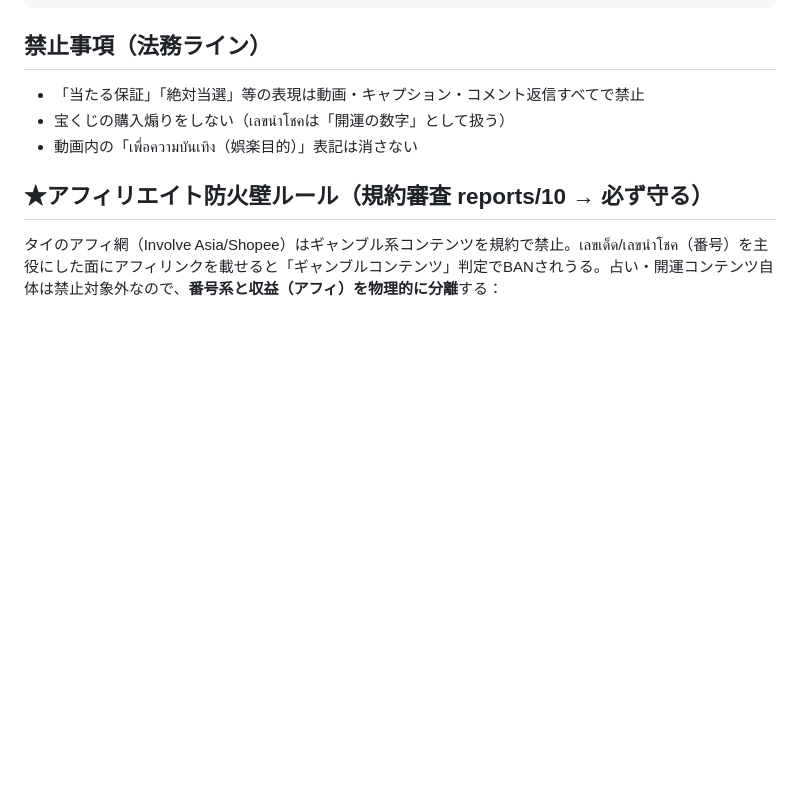
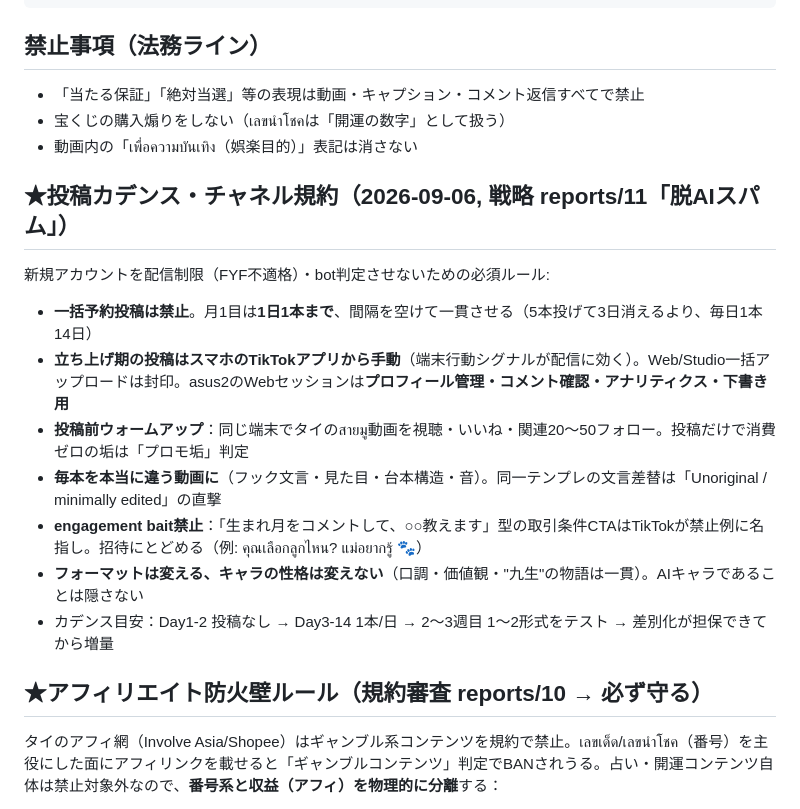
Before and after one commit to mister-X-is-your-father/duangdee, a Markdown page: pipeline/POSTING.md, the part around the change. Drawn GitHub-style; blank space fills up the shorter version.

Commit message:
docs(posting): 投稿カデンス・チャネル規約を追加(新規垢の配信制限/bot判定回避)
- 一括予約禁止・月1目は1日1本・立ち上げ期はスマホアプリから手動投稿
- 投稿前ウォームアップ、毎本の差別化、engagement bait禁止、キャラ一貫
- 根拠: jigyo-senryaku reports/11(TikTok規約FYF基準・新規垢知見の調査)

Co-Authored-By: Claude Fable 5.1 <noreply@anthropic.com>
Claude-Session: https://claude.ai/code/session_01Huz2uD4Cdb1bQpexgre3xW

```diff
--- a/pipeline/POSTING.md
+++ b/pipeline/POSTING.md
@@ -35,6 +35,18 @@ cd ~/apps/duangdee/pipeline && node gen-daily.mjs 2026-09-05 # 日付指定
 - 宝くじの購入煽りをしない（เลขนำโชคは「開運の数字」として扱う）
 - 動画内の「เพื่อความบันเทิง（娯楽目的）」表記は消さない
 
+## ★投稿カデンス・チャネル規約（2026-09-06, 戦略 reports/11「脱AIスパム」）
+
+新規アカウントを配信制限（FYF不適格）・bot判定させないための必須ルール:
+
+- **一括予約投稿は禁止**。月1目は**1日1本まで**、間隔を空けて一貫させる（5本投げて3日消えるより、毎日1本14日）
+- **立ち上げ期の投稿はスマホのTikTokアプリから手動**（端末行動シグナルが配信に効く）。Web/Studio一括アップロードは封印。asus2のWebセッションは**プロフィール管理・コメント確認・アナリティクス・下書き用**
+- **投稿前ウォームアップ**：同じ端末でタイのสายมู動画を視聴・いいね・関連20〜50フォロー。投稿だけで消費ゼロの垢は「プロモ垢」判定
+- **毎本を本当に違う動画に**（フック文言・見た目・台本構造・音）。同一テンプレの文言差替は「Unoriginal / minimally edited」の直撃
+- **engagement bait禁止**：「生まれ月をコメントして、○○教えます」型の取引条件CTAはTikTokが禁止例に名指し。招待にとどめる（例: คุณเลือกลูกไหน? แม่อยากรู้ 🐾）
+- **フォーマットは変える、キャラの性格は変えない**（口調・価値観・"九生"の物語は一貫）。AIキャラであることは隠さない
+- カデンス目安：Day1-2 投稿なし → Day3-14 1本/日 → 2〜3週目 1〜2形式をテスト → 差別化が担保できてから増量
+
 ## ★アフィリエイト防火壁ルール（規約審査 reports/10 → 必ず守る）
 
 タイのアフィ網（Involve Asia/Shopee）はギャンブル系コンテンツを規約で禁止。เลขเด็ด/เลขนำโชค（番号）を主役にした面にアフィリンクを載せると「ギャンブルコンテンツ」判定でBANされうる。占い・開運コンテンツ自体は禁止対象外なので、**番号系と収益（アフィ）を物理的に分離**する：
```
